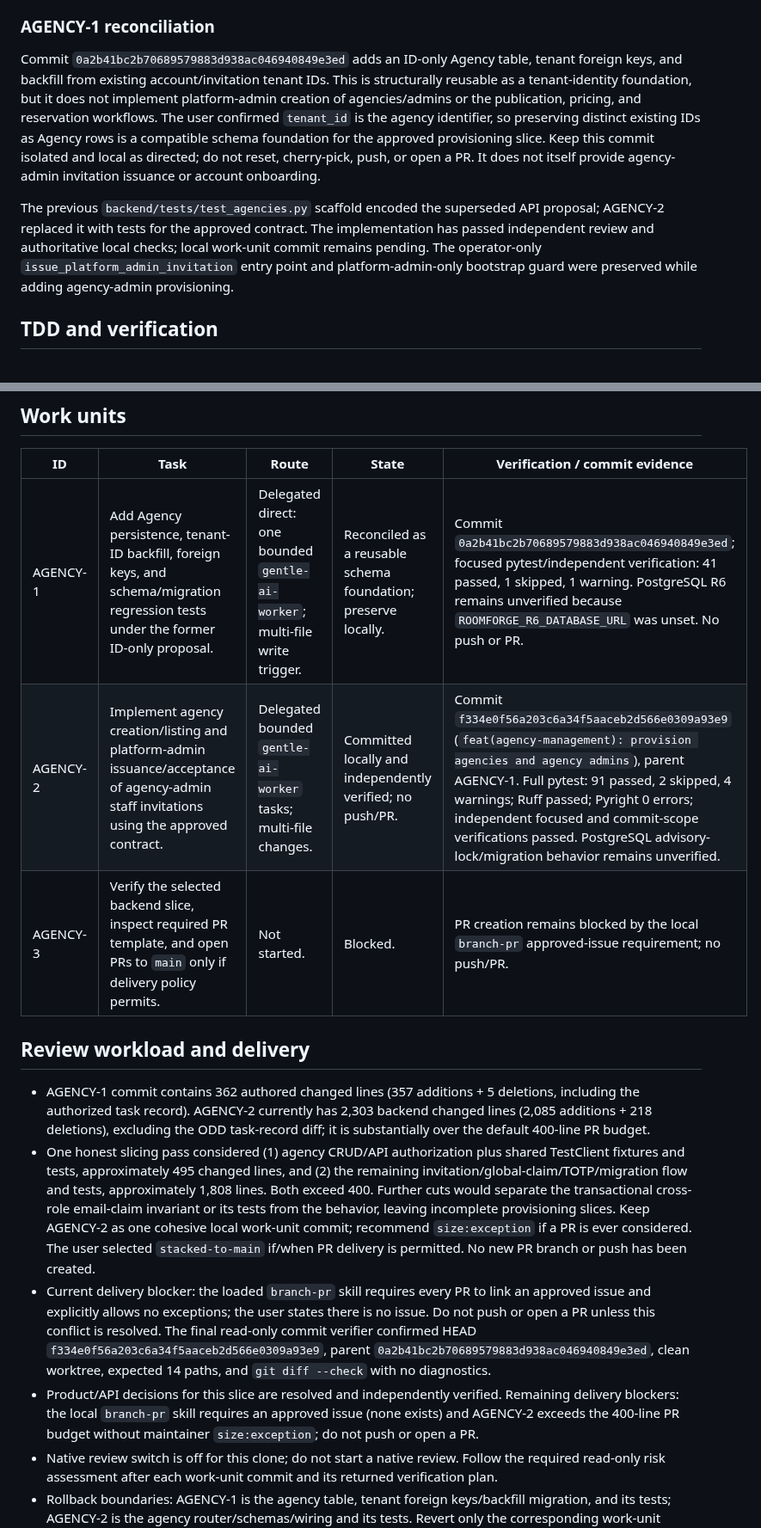
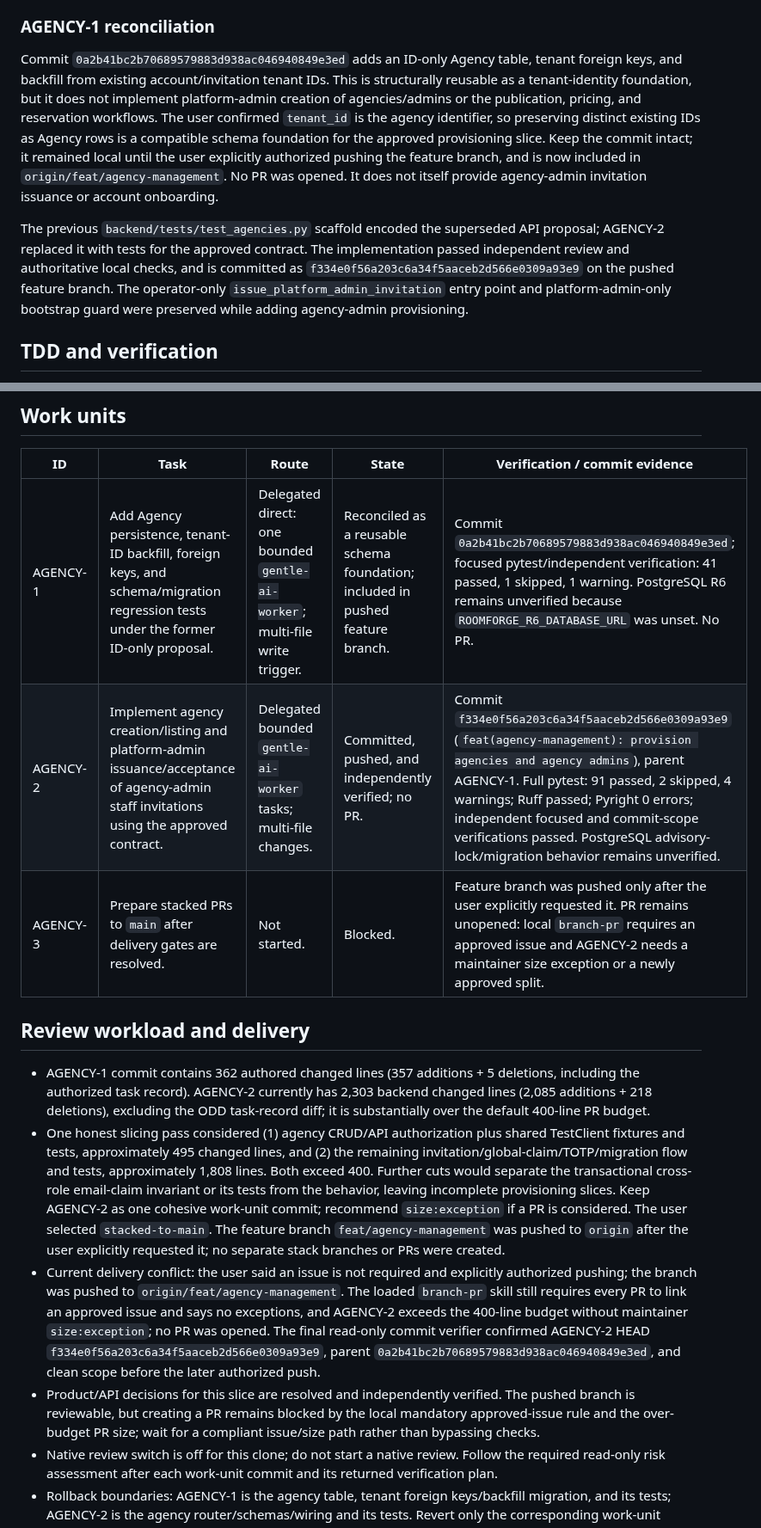
Before and after one commit to Fivoryu/sw1_pro_final_2026_2, a Markdown page: odd/tasks/agency-management.md, 2 parts joined by grey strips. Shown at 86% size. Drawn GitHub-style.

Commit message:
docs(odd): record pushed agency branch

```diff
--- a/odd/tasks/agency-management.md
+++ b/odd/tasks/agency-management.md
@@ -39,9 +39,9 @@ The product document does not define API paths/DTOs; the user has now approved t
 
 ### AGENCY-1 reconciliation
 
-Commit `0a2b41bc2b70689579883d938ac046940849e3ed` adds an ID-only Agency table, tenant foreign keys, and backfill from existing account/invitation tenant IDs. This is structurally reusable as a tenant-identity foundation, but it does not implement platform-admin creation of agencies/admins or the publication, pricing, and reservation workflows. The user confirmed `tenant_id` is the agency identifier, so preserving distinct existing IDs as Agency rows is a compatible schema foundation for the approved provisioning slice. Keep this commit isolated and local as directed; do not reset, cherry-pick, push, or open a PR. It does not itself provide agency-admin invitation issuance or account onboarding.
+Commit `0a2b41bc2b70689579883d938ac046940849e3ed` adds an ID-only Agency table, tenant foreign keys, and backfill from existing account/invitation tenant IDs. This is structurally reusable as a tenant-identity foundation, but it does not implement platform-admin creation of agencies/admins or the publication, pricing, and reservation workflows. The user confirmed `tenant_id` is the agency identifier, so preserving distinct existing IDs as Agency rows is a compatible schema foundation for the approved provisioning slice. Keep the commit intact; it remained local until the user explicitly authorized pushing the feature branch, and is now included in `origin/feat/agency-management`. No PR was opened. It does not itself provide agency-admin invitation issuance or account onboarding.
 
-The previous `backend/tests/test_agencies.py` scaffold encoded the superseded API proposal; AGENCY-2 replaced it with tests for the approved contract. The implementation has passed independent review and authoritative local checks; local work-unit commit remains pending. The operator-only `issue_platform_admin_invitation` entry point and platform-admin-only bootstrap guard were preserved while adding agency-admin provisioning.
+The previous `backend/tests/test_agencies.py` scaffold encoded the superseded API proposal; AGENCY-2 replaced it with tests for the approved contract. The implementation passed independent review and authoritative local checks, and is committed as `f334e0f56a203c6a34f5aaceb2d566e0309a93e9` on the pushed feature branch. The operator-only `issue_platform_admin_invitation` entry point and platform-admin-only bootstrap guard were preserved while adding agency-admin provisioning.
 
 ## TDD and verification
 
@@ -67,15 +67,15 @@ The previous `backend/tests/test_agencies.py` scaffold encoded the superseded AP
 
 | ID | Task | Route | State | Verification / commit evidence |
 | --- | --- | --- | --- | --- |
-| AGENCY-1 | Add Agency persistence, tenant-ID backfill, foreign keys, and schema/migration regression tests under the former ID-only proposal. | Delegated direct: one bounded `gentle-ai-worker`; multi-file write trigger. | Reconciled as a reusable schema foundation; preserve locally. | Commit `0a2b41bc2b70689579883d938ac046940849e3ed`; focused pytest/independent verification: 41 passed, 1 skipped, 1 warning. PostgreSQL R6 remains unverified because `ROOMFORGE_R6_DATABASE_URL` was unset. No push or PR. |
-| AGENCY-2 | Implement agency creation/listing and platform-admin issuance/acceptance of agency-admin staff invitations using the approved contract. | Delegated bounded `gentle-ai-worker` tasks; multi-file changes. | Committed locally and independently verified; no push/PR. | Commit `f334e0f56a203c6a34f5aaceb2d566e0309a93e9` (`feat(agency-management): provision agencies and agency admins`), parent AGENCY-1. Full pytest: 91 passed, 2 skipped, 4 warnings; Ruff passed; Pyright 0 errors; independent focused and commit-scope verifications passed. PostgreSQL advisory-lock/migration behavior remains unverified. |
-| AGENCY-3 | Verify the selected backend slice, inspect required PR template, and open PRs to `main` only if delivery policy permits. | Not started. | Blocked. | PR creation remains blocked by the local `branch-pr` approved-issue requirement; no push/PR. |
+| AGENCY-1 | Add Agency persistence, tenant-ID backfill, foreign keys, and schema/migration regression tests under the former ID-only proposal. | Delegated direct: one bounded `gentle-ai-worker`; multi-file write trigger. | Reconciled as a reusable schema foundation; included in pushed feature branch. | Commit `0a2b41bc2b70689579883d938ac046940849e3ed`; focused pytest/independent verification: 41 passed, 1 skipped, 1 warning. PostgreSQL R6 remains unverified because `ROOMFORGE_R6_DATABASE_URL` was unset. No PR. |
+| AGENCY-2 | Implement agency creation/listing and platform-admin issuance/acceptance of agency-admin staff invitations using the approved contract. | Delegated bounded `gentle-ai-worker` tasks; multi-file changes. | Committed, pushed, and independently verified; no PR. | Commit `f334e0f56a203c6a34f5aaceb2d566e0309a93e9` (`feat(agency-management): provision agencies and agency admins`), parent AGENCY-1. Full pytest: 91 passed, 2 skipped, 4 warnings; Ruff passed; Pyright 0 errors; independent focused and commit-scope verifications passed. PostgreSQL advisory-lock/migration behavior remains unverified. |
+| AGENCY-3 | Prepare stacked PRs to `main` after delivery gates are resolved. | Not started. | Blocked. | Feature branch was pushed only after the user explicitly requested it. PR remains unopened: local `branch-pr` requires an approved issue and AGENCY-2 needs a maintainer size exception or a newly approved split. |
 
 ## Review workload and delivery
 
 - AGENCY-1 commit contains 362 authored changed lines (357 additions + 5 deletions, including the authorized task record). AGENCY-2 currently has 2,303 backend changed lines (2,085 additions + 218 deletions), excluding the ODD task-record diff; it is substantially over the default 400-line PR budget.
-- One honest slicing pass considered (1) agency CRUD/API authorization plus shared TestClient fixtures and tests, approximately 495 changed lines, and (2) the remaining invitation/global-claim/TOTP/migration flow and tests, approximately 1,808 lines. Both exceed 400. Further cuts would separate the transactional cross-role email-claim invariant or its tests from the behavior, leaving incomplete provisioning slices. Keep AGENCY-2 as one cohesive local work-unit commit; recommend `size:exception` if a PR is ever considered. The user selected `stacked-to-main` if/when PR delivery is permitted. No new PR branch or push has been created.
-- Current delivery blocker: the loaded `branch-pr` skill requires every PR to link an approved issue and explicitly allows no exceptions; the user states there is no issue. Do not push or open a PR unless this conflict is resolved. The final read-only commit verifier confirmed HEAD `f334e0f56a203c6a34f5aaceb2d566e0309a93e9`, parent `0a2b41bc2b70689579883d938ac046940849e3ed`, clean worktree, expected 14 paths, and `git diff --check` with no diagnostics.
-- Product/API decisions for this slice are resolved and independently verified. Remaining delivery blockers: the local `branch-pr` skill requires an approved issue (none exists) and AGENCY-2 exceeds the 400-line PR budget without maintainer `size:exception`; do not push or open a PR.
+- One honest slicing pass considered (1) agency CRUD/API authorization plus shared TestClient fixtures and tests, approximately 495 changed lines, and (2) the remaining invitation/global-claim/TOTP/migration flow and tests, approximately 1,808 lines. Both exceed 400. Further cuts would separate the transactional cross-role email-claim invariant or its tests from the behavior, leaving incomplete provisioning slices. Keep AGENCY-2 as one cohesive work-unit commit; recommend `size:exception` if a PR is considered. The user selected `stacked-to-main`. The feature branch `feat/agency-management` was pushed to `origin` after the user explicitly requested it; no separate stack branches or PRs were created.
+- Current delivery conflict: the user said an issue is not required and explicitly authorized pushing; the branch was pushed to `origin/feat/agency-management`. The loaded `branch-pr` skill still requires every PR to link an approved issue and says no exceptions, and AGENCY-2 exceeds the 400-line budget without maintainer `size:exception`; no PR was opened. The final read-only commit verifier confirmed AGENCY-2 HEAD `f334e0f56a203c6a34f5aaceb2d566e0309a93e9`, parent `0a2b41bc2b70689579883d938ac046940849e3ed`, and clean scope before the later authorized push.
+- Product/API decisions for this slice are resolved and independently verified. The pushed branch is reviewable, but creating a PR remains blocked by the local mandatory approved-issue rule and the over-budget PR size; wait for a compliant issue/size path rather than bypassing checks.
 - Native review switch is off for this clone; do not start a native review. Follow the required read-only risk assessment after each work-unit commit and its returned verification plan.
 - Rollback boundaries: AGENCY-1 is the agency table, tenant foreign keys/backfill migration, and its tests; AGENCY-2 is the agency router/schemas/wiring and its tests. Revert only the corresponding work-unit commit when rollback is needed.
```
